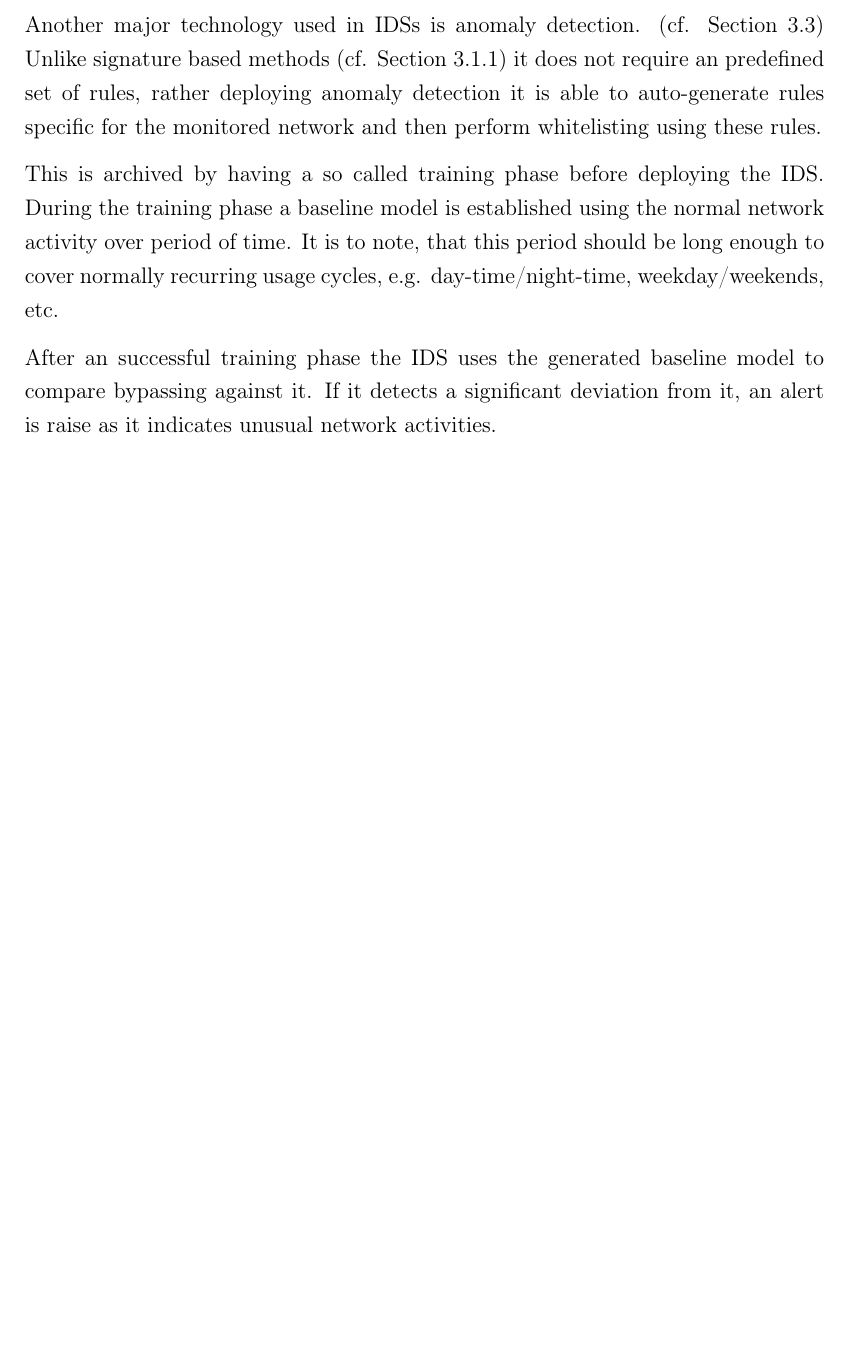
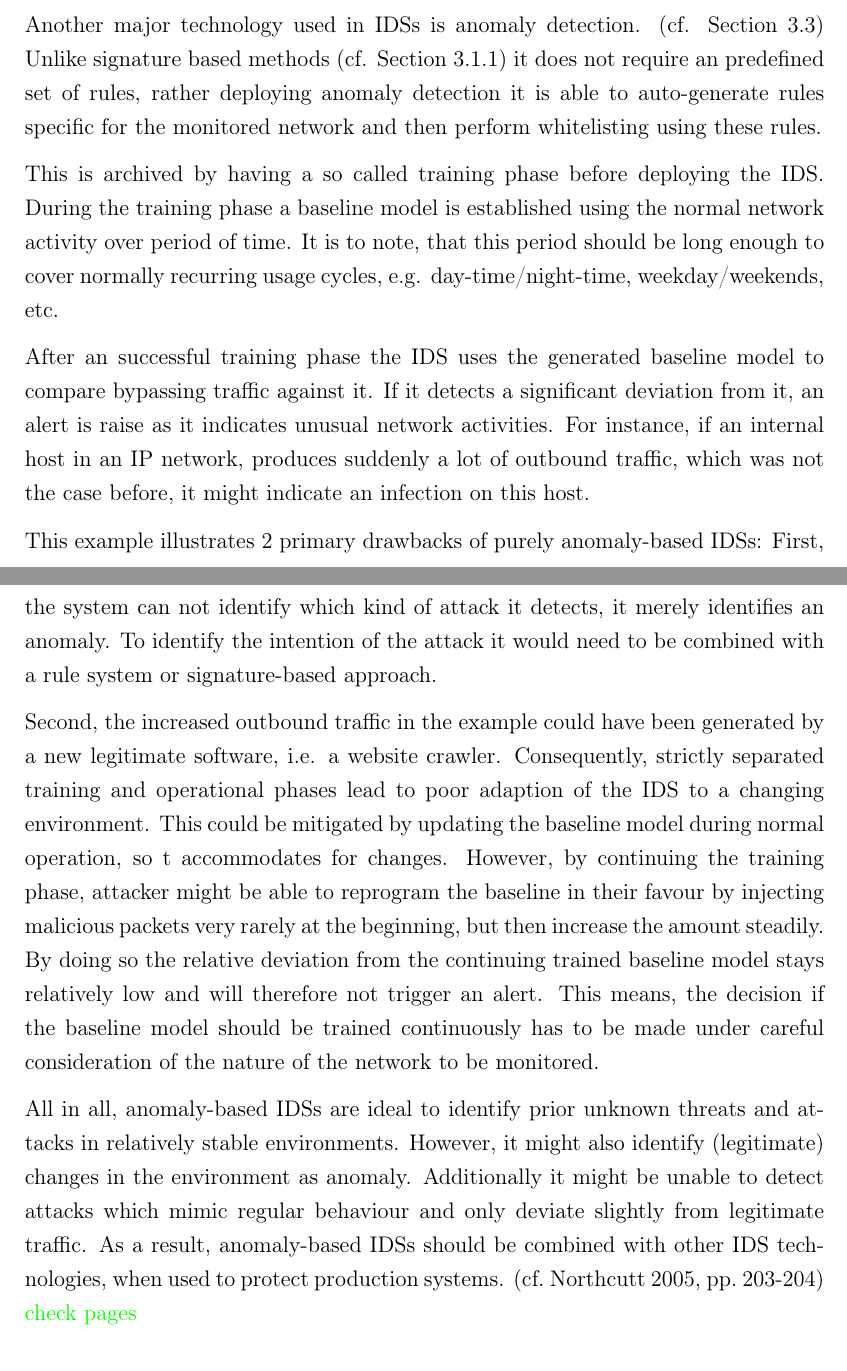
Before and after one commit to FreakyBytes/master-thesis, a LaTeX thesis (tex/master-thesis-peters.tex, which reads tex/chapter/200-background-network.tex): part of page 22 of 53 before the commit and two parts of pages 21 and 22 of 53 after it, the two joined at a grey line, cut so that both start at the same text, the shorter picture padded with empty space. Compiled offline with pdfLaTeX.

Commit message:
finished A-IDS section

```diff
--- a/tex/chapter/200-background-network.tex
+++ b/tex/chapter/200-background-network.tex
@@ -67,15 +68,31 @@ Other than false positives, there might be legitimate alerts that are of no inte
 		\item \textbf{\enquote{Unfortunately, this type of anomaly detection cannot identify most other types of attacks, so it is best used to complement other IDS technologies.}} \parencite{Northcutt2005}
 		\item \enquote{[...] can [...] identifying certain previously unknown instances of attacks [...]} \parencite{Northcutt2005}
 		\item \enquote{cannot determine the intent of an attack} \parencite{Northcutt2005}
-
 	\end{itemize}
+\end{comment}
 
 Another major technology used in \glspl{ids} is anomaly detection. (cf. Section~\ref{sec:background:network:novelty})
 Unlike signature based methods (cf. Section~\ref{sec:background:network:ids:sig}) it does not require an predefined set of rules, rather deploying anomaly detection it is able to auto-generate rules specific for the monitored network and then perform whitelisting using these rules.
 
 This is archived by having a so called training phase before deploying the \gls{ids}. During the training phase a baseline model is established using the normal network activity over period of time. It is to note, that this period should be long enough to cover normally recurring usage cycles, e.g. day-time/night-time, weekday/weekends, etc.
 
-After an successful training phase the \gls{ids} uses the generated baseline model to compare bypassing against it. If it detects a significant deviation from it, an alert is raise as it indicates unusual network activities.
+After an successful training phase the \gls{ids} uses the generated baseline model to compare bypassing traffic against it.
+If it detects a significant deviation from it, an alert is raise as it indicates unusual network activities.
+For instance, if an internal host in an \gls{ip} network, produces suddenly a lot of outbound traffic, which was not the case before, it might indicate an infection on this host.
+
+This example illustrates 2 primary drawbacks of purely anomaly-based \glspl{ids}:
+First, the system can not identify which kind of attack it detects, it merely identifies an anomaly. To identify the intention of the attack it would need to be combined with a rule system or signature-based approach.
+
+Second, the increased outbound traffic in the example could have been generated by a new legitimate software, i.e. a website crawler.
+Consequently, strictly separated training and operational phases lead to poor adaption of the \gls{ids} to a changing environment.
+This could be mitigated by updating the baseline model during normal operation, so t accommodates for changes.
+However, by continuing the training phase, attacker might be able to reprogram the baseline in their favour by injecting malicious packets very rarely at the beginning, but then increase the amount steadily.
+By doing so the relative deviation from the continuing trained baseline model stays relatively low and will therefore not trigger an alert.
+This means, the decision if the baseline model should be trained continuously has to be made under careful consideration of the nature of the network to be monitored.
+
+All in all, anomaly-based \glspl{ids} are ideal to identify prior unknown threats and attacks in relatively stable environments. However, it might also identify (legitimate) changes in the environment as anomaly. Additionally it might be unable to detect attacks which mimic regular behaviour and only deviate slightly from legitimate traffic.
+As a result, anomaly-based \glspl{ids} should be combined with other \gls{ids} technologies, when used to protect production systems.
+\parencite[cf.][pp.~203-204]{Northcutt2005} \todo{check pages}
 
 	\subsection{State-based Intrusion Detection Systems\hint{??}}
 	\label{sec:background:network:ids:state}
```
Also changed, not shown: tex/chapter/200-background-network.tex (1 more changed lines).
